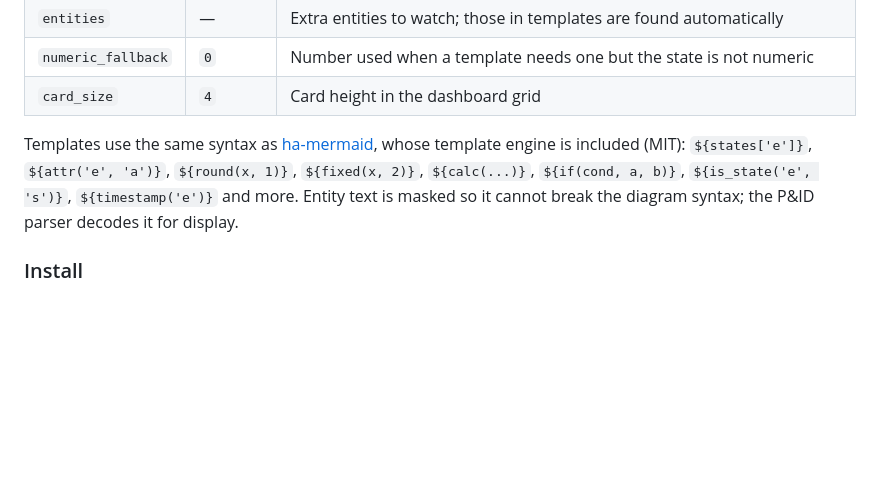
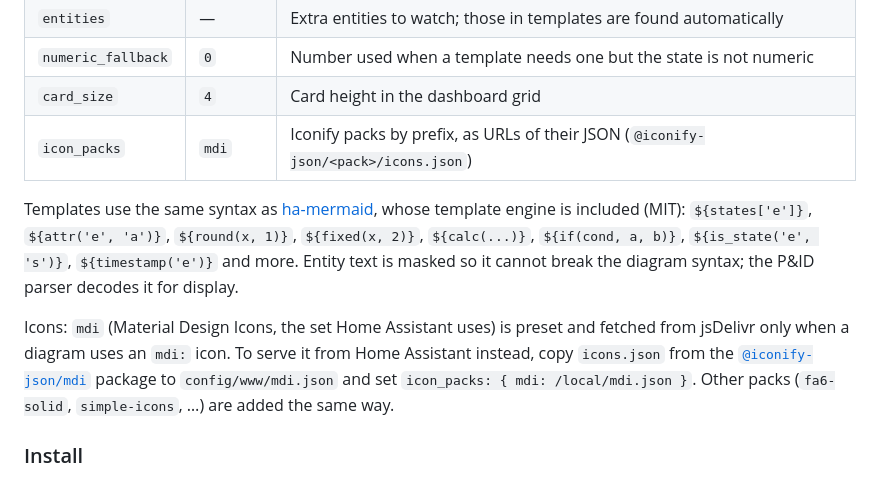
Before and after one commit to NdS-Research-Facilities/pid, a Markdown page: README.md, the part around one of its changes. Rendered like a GitHub page; blank space fills up the shorter version.

```diff
--- a/README.md
+++ b/README.md
@@ -132,12 +165,19 @@ content: |
 | `entities` | — | Extra entities to watch; those in templates are found automatically |
 | `numeric_fallback` | `0` | Number used when a template needs one but the state is not numeric |
 | `card_size` | `4` | Card height in the dashboard grid |
+| `icon_packs` | `mdi` | Iconify packs by prefix, as URLs of their JSON (`@iconify-json/<pack>/icons.json`) |
 
 Templates use the same syntax as [ha-mermaid](https://github.com/pajew-ski/ha-mermaid), whose
 template engine is included (MIT): `${states['e']}`, `${attr('e', 'a')}`, `${round(x, 1)}`,
 `${fixed(x, 2)}`, `${calc(...)}`, `${if(cond, a, b)}`, `${is_state('e', 's')}`,
 `${timestamp('e')}` and more. Entity text is masked so it cannot break the diagram syntax; the
 P&ID parser decodes it for display.
+
+Icons: `mdi` (Material Design Icons, the set Home Assistant uses) is preset and fetched from
+jsDelivr only when a diagram uses an `mdi:` icon. To serve it from Home Assistant instead, copy
+`icons.json` from the [`@iconify-json/mdi`](https://www.npmjs.com/package/@iconify-json/mdi)
+package to `config/www/mdi.json` and set `icon_packs: { mdi: /local/mdi.json }`. Other packs
+(`fa6-solid`, `simple-icons`, …) are added the same way.
 
 ### Install
 
```
Also changed, not shown: other parts of README.md (+33 -0 lines), docs/images/custom-styling.png (added), examples/assets/heat-pump.png (added), 16 other files.
